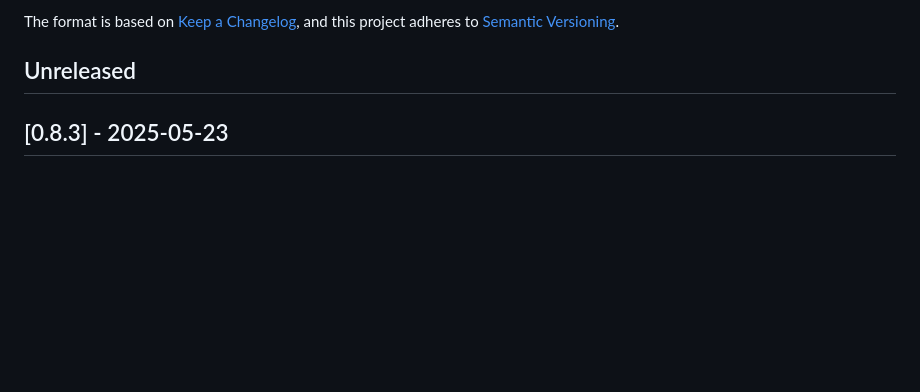
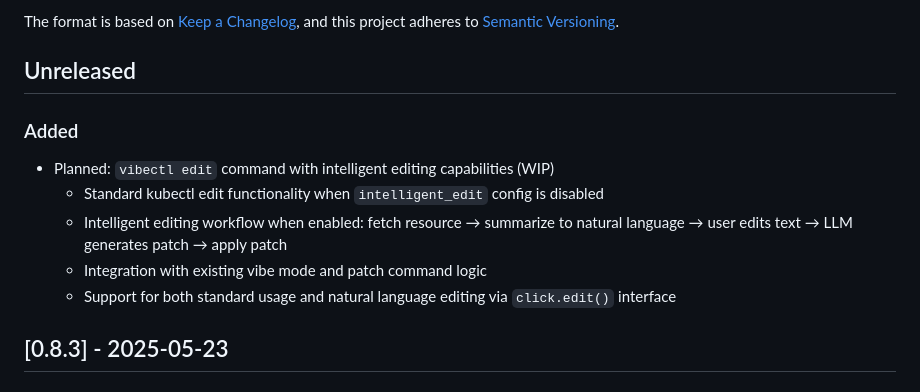
Before and after one commit to othercriteria/vibectl, a Markdown page: CHANGELOG.md, the part around the change. Drawn GitHub-style; blank space fills up the shorter version.

Commit message:
feat: initial planning for feature/intelligent-edit

```diff
--- a/CHANGELOG.md
+++ b/CHANGELOG.md
@@ -6,6 +6,13 @@ The format is based on [Keep a Changelog](https://keepachangelog.com/en/1.0.0/),
 and this project adheres to [Semantic Versioning](https://semver.org/spec/v2.0.0.html).
 
 ## Unreleased
+
+### Added
+- Planned: `vibectl edit` command with intelligent editing capabilities (WIP)
+  - Standard kubectl edit functionality when `intelligent_edit` config is disabled
+  - Intelligent editing workflow when enabled: fetch resource → summarize to natural language → user edits text → LLM generates patch → apply patch
+  - Integration with existing vibe mode and patch command logic
+  - Support for both standard usage and natural language editing via `click.edit()` interface
 
 ## [0.8.3] - 2025-05-23
 
```
Also changed, not shown: PLANNED_CHANGES.md (added, +84 -0 lines).
